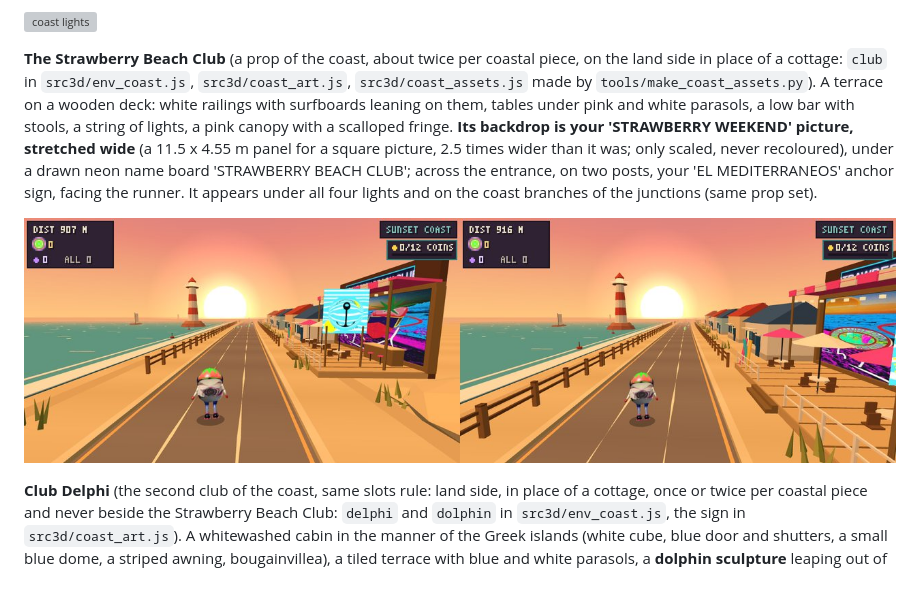
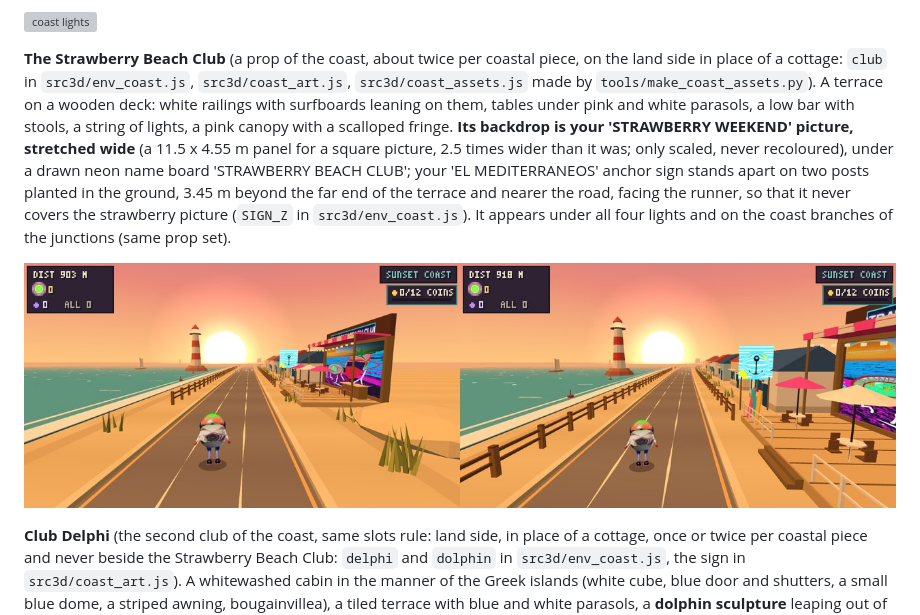
Before and after one commit to backtochou-prog/wayfarer, a Markdown page: README.md, the part around the change. GitHub-like rendering; pictures changed too: docs/screenshots/coast-club.jpg; blank space fills up the shorter version; grey boxes are pictures that could not be loaded.

```diff
--- a/README.md
+++ b/README.md
@@ -55,7 +55,7 @@ A third set of 17 pictures (`src3d/neon_assets3.js`, one alpha atlas) adds 17 mo
 
 ![coast lights](docs/screenshots/coast-zone-sheet.jpg)
 
-**The Strawberry Beach Club** (a prop of the coast, about twice per coastal piece, on the land side in place of a cottage: `club` in `src3d/env_coast.js`, `src3d/coast_art.js`, `src3d/coast_assets.js` made by `tools/make_coast_assets.py`). A terrace on a wooden deck: white railings with surfboards leaning on them, tables under pink and white parasols, a low bar with stools, a string of lights, a pink canopy with a scalloped fringe. **Its backdrop is your 'STRAWBERRY WEEKEND' picture, stretched wide** (a 11.5 x 4.55 m panel for a square picture, 2.5 times wider than it was; only scaled, never recoloured), under a drawn neon name board 'STRAWBERRY BEACH CLUB'; across the entrance, on two posts, your 'EL MEDITERRANEOS' anchor sign, facing the runner. It appears under all four lights and on the coast branches of the junctions (same prop set).
+**The Strawberry Beach Club** (a prop of the coast, about twice per coastal piece, on the land side in place of a cottage: `club` in `src3d/env_coast.js`, `src3d/coast_art.js`, `src3d/coast_assets.js` made by `tools/make_coast_assets.py`). A terrace on a wooden deck: white railings with surfboards leaning on them, tables under pink and white parasols, a low bar with stools, a string of lights, a pink canopy with a scalloped fringe. **Its backdrop is your 'STRAWBERRY WEEKEND' picture, stretched wide** (a 11.5 x 4.55 m panel for a square picture, 2.5 times wider than it was; only scaled, never recoloured), under a drawn neon name board 'STRAWBERRY BEACH CLUB'; your 'EL MEDITERRANEOS' anchor sign stands apart on two posts planted in the ground, 3.45 m beyond the far end of the terrace and nearer the road, facing the runner, so that it never covers the strawberry picture (`SIGN_Z` in `src3d/env_coast.js`). It appears under all four lights and on the coast branches of the junctions (same prop set).
 
 ![strawberry beach club](docs/screenshots/coast-club.jpg)
 
```
Also changed, not shown: 2 other files.
